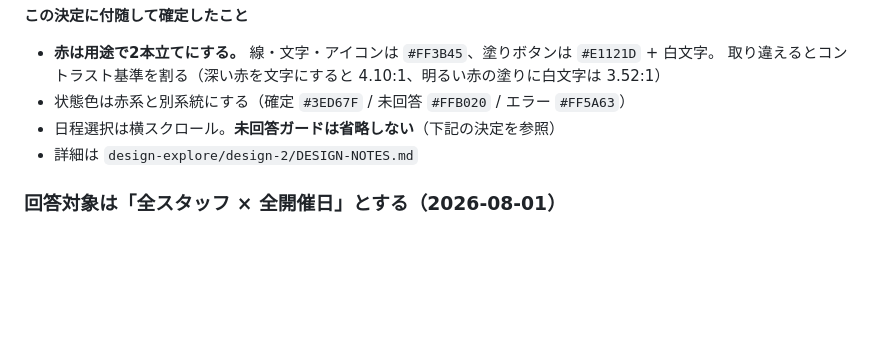
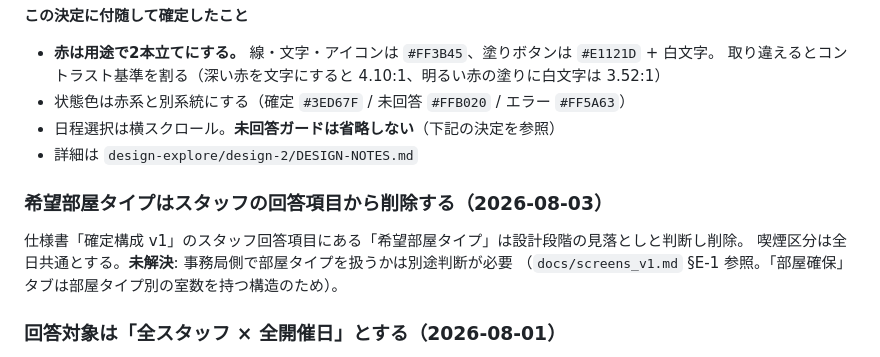
Before and after one commit to mscmgmt-ux/mscstaffmgmt-ux, a Markdown page: CLAUDE.md, the part around the change. Rendered like a GitHub page; blank space fills up the shorter version.

```diff
--- a/CLAUDE.md
+++ b/CLAUDE.md
@@ -100,6 +100,12 @@ design-2 の元にした参考画像はイベントスタッフのシフト提
 - 日程選択は横スクロール。**未回答ガードは省略しない**（下記の決定を参照）
 - 詳細は `design-explore/design-2/DESIGN-NOTES.md`
 
+### 希望部屋タイプはスタッフの回答項目から削除する（2026-08-03）
+
+仕様書「確定構成 v1」のスタッフ回答項目にある「希望部屋タイプ」は設計段階の見落としと判断し削除。
+喫煙区分は全日共通とする。**未解決**: 事務局側で部屋タイプを扱うかは別途判断が必要
+（`docs/screens_v1.md` §E-1 参照。「部屋確保」タブは部屋タイプ別の室数を持つ構造のため）。
+
 ### 回答対象は「全スタッフ × 全開催日」とする（2026-08-01）
 
 スタッフごとに担当日を割り当てて絞り込むことはしない。全スタッフに全開催日を出し、
```
Also changed, not shown: docs/admin-reconfig_2026-08-03_v1.md (added, +154 -0 lines), docs/screens_v1.md (added, +244 -0 lines).
